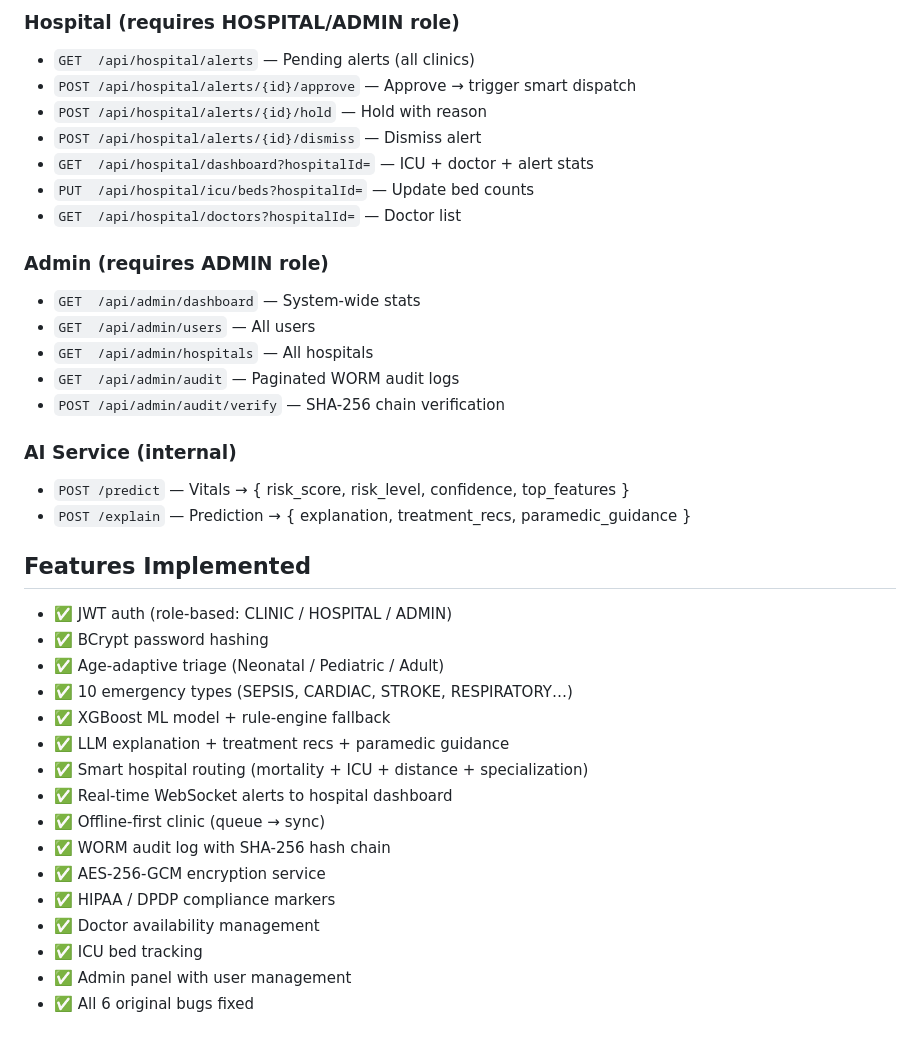
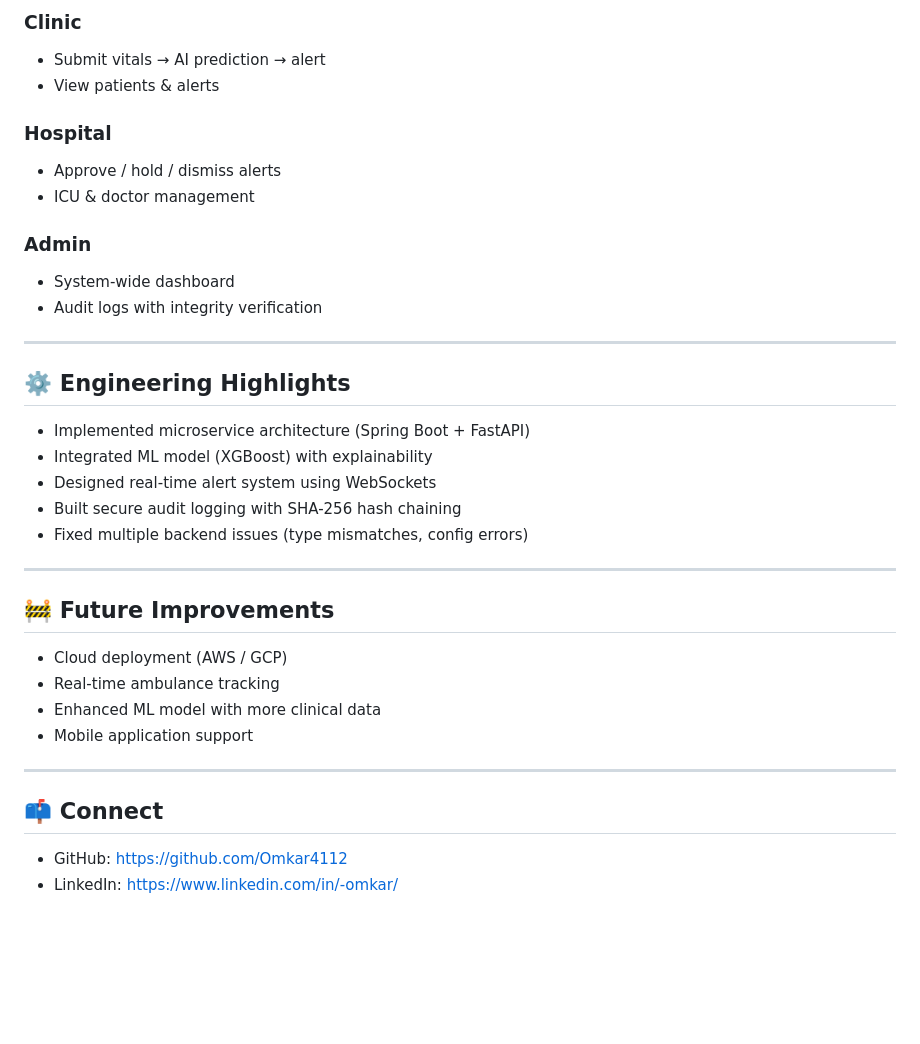
Before and after one commit to Omkar4112/vigilai-medlink-fullstack, a Markdown page: README.md, the part around one of its changes. GitHub-like rendering; blank space fills up the shorter version.

```diff
--- a/README.md
+++ b/README.md
@@ -80,38 +184,41 @@ Open `frontend/login.html` in browser (or serve with nginx/live-server).
 
-### Hospital (requires HOSPITAL/ADMIN role)
-- `GET  /api/hospital/alerts`              — Pending alerts (all clinics)
-- `POST /api/hospital/alerts/{id}/approve` — Approve → trigger smart dispatch
-- `POST /api/hospital/alerts/{id}/hold`    — Hold with reason
-- `POST /api/hospital/alerts/{id}/dismiss` — Dismiss alert
-- `GET  /api/hospital/dashboard?hospitalId=` — ICU + doctor + alert stats
-- `PUT  /api/hospital/icu/beds?hospitalId=`  — Update bed counts
-- `GET  /api/hospital/doctors?hospitalId=`   — Doctor list
+### Clinic
 
-### Admin (requires ADMIN role)
-- `GET  /api/admin/dashboard`              — System-wide stats
-- `GET  /api/admin/users`                  — All users
-- `GET  /api/admin/hospitals`              — All hospitals
-- `GET  /api/admin/audit`                  — Paginated WORM audit logs
-- `POST /api/admin/audit/verify`           — SHA-256 chain verification
+* Submit vitals → AI prediction → alert
+* View patients & alerts
 
-### AI Service (internal)
-- `POST /predict`   — Vitals → { risk_score, risk_level, confidence, top_features }
-- `POST /explain`   — Prediction → { explanation, treatment_recs, paramedic_guidance }
+### Hospital
 
-## Features Implemented
-- ✅ JWT auth (role-based: CLINIC / HOSPITAL / ADMIN)
-- ✅ BCrypt password hashing
-- ✅ Age-adaptive triage (Neonatal / Pediatric / Adult)
-- ✅ 10 emergency types (SEPSIS, CARDIAC, STROKE, RESPIRATORY…)
-- ✅ XGBoost ML model + rule-engine fallback
-- ✅ LLM explanation + treatment recs + paramedic guidance
-- ✅ Smart hospital routing (mortality + ICU + distance + specialization)
-- ✅ Real-time WebSocket alerts to hospital dashboard
-- ✅ Offline-first clinic (queue → sync)
-- ✅ WORM audit log with SHA-256 hash chain
-- ✅ AES-256-GCM encryption service
-- ✅ HIPAA / DPDP compliance markers
-- ✅ Doctor availability management
-- ✅ ICU bed tracking
-- ✅ Admin panel with user management
-- ✅ All 6 original bugs fixed
+* Approve / hold / dismiss alerts
+* ICU & doctor management
+
+### Admin
+
+* System-wide dashboard
+* Audit logs with integrity verification
+
+---
+
+## ⚙️ Engineering Highlights
+
+* Implemented microservice architecture (Spring Boot + FastAPI)
+* Integrated ML model (XGBoost) with explainability
+* Designed real-time alert system using WebSockets
+* Built secure audit logging with SHA-256 hash chaining
+* Fixed multiple backend issues (type mismatches, config errors)
+
+---
+
+## 🚧 Future Improvements
+
+* Cloud deployment (AWS / GCP)
+* Real-time ambulance tracking
+* Enhanced ML model with more clinical data
+* Mobile application support
+
+---
+
+## 📫 Connect
+
+* GitHub: https://github.com/Omkar4112
+* LinkedIn: https://www.linkedin.com/in/-omkar/
```
Also changed, not shown: other parts of README.md (+148 -44 lines).
